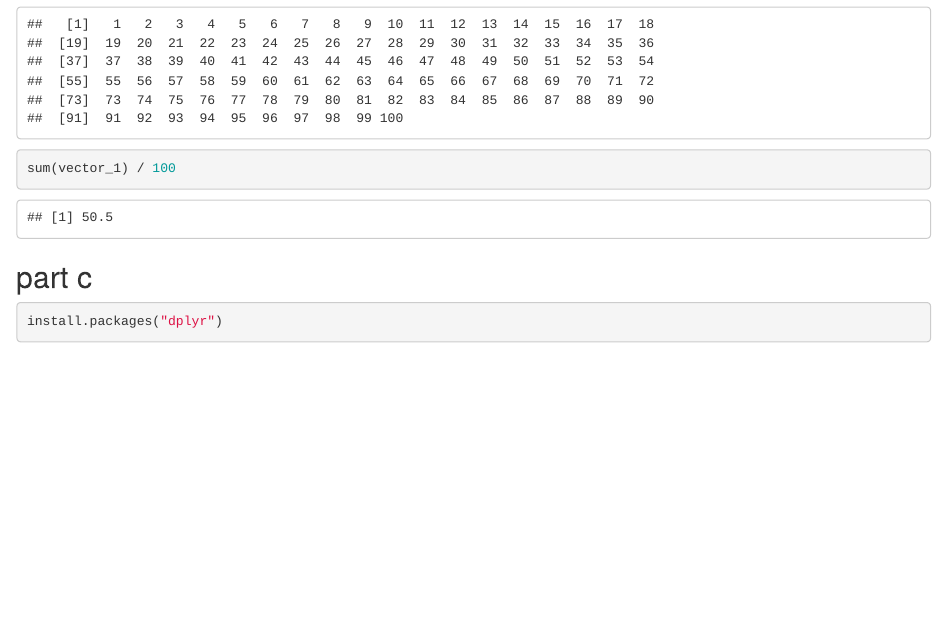
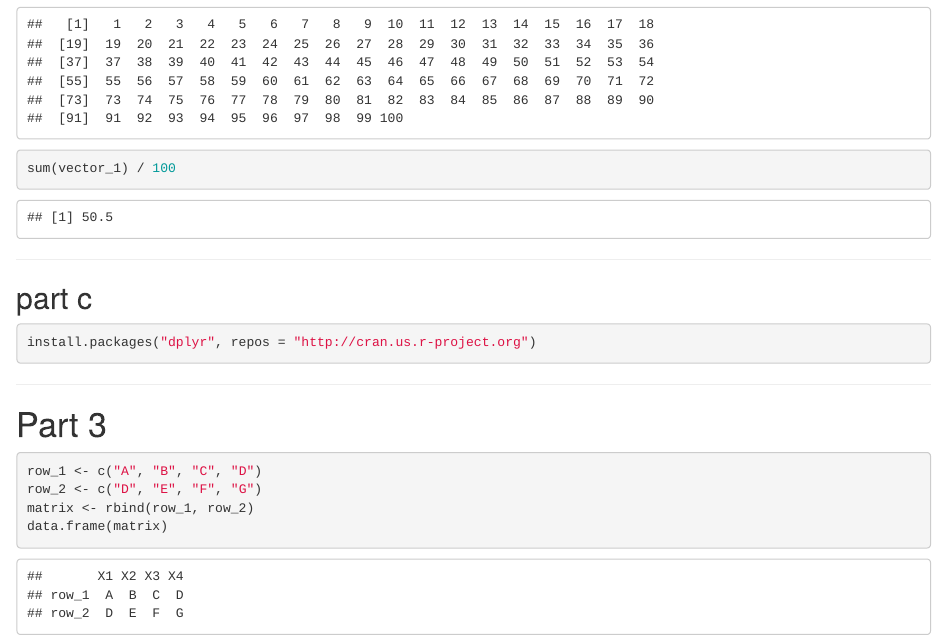
Before and after one commit to elamons2/CPSC441_Homework, an R Markdown document (Homework 2.Rmd): the page in a window 1100 px wide, from 1920 px down before the commit and from 1960 px down after it, so that both start at the same text. Rendered offline with R 4.5, knitr and Pandoc, with nearby package versions.

Commit message:
Final changes made

````diff
--- a/Homework 2.Rmd
+++ b/Homework 2.Rmd
@@ -58,8 +61,21 @@ vector_1
 sum(vector_1) / 100
 ```
 
+-----
+
 ## part c
 
 ```{r}
-install.packages("dplyr")
+install.packages("dplyr", repos = "http://cran.us.r-project.org")
 ```
+
+-----
+
+# Part 3
+
+```{r}
+row_1 <- c("A", "B", "C", "D")
+row_2 <- c("D", "E", "F", "G")
+matrix <- rbind(row_1, row_2)
+data.frame(matrix)
+```
````
Also changed, not shown: Homework 2.Rmd (5 more changed lines).
